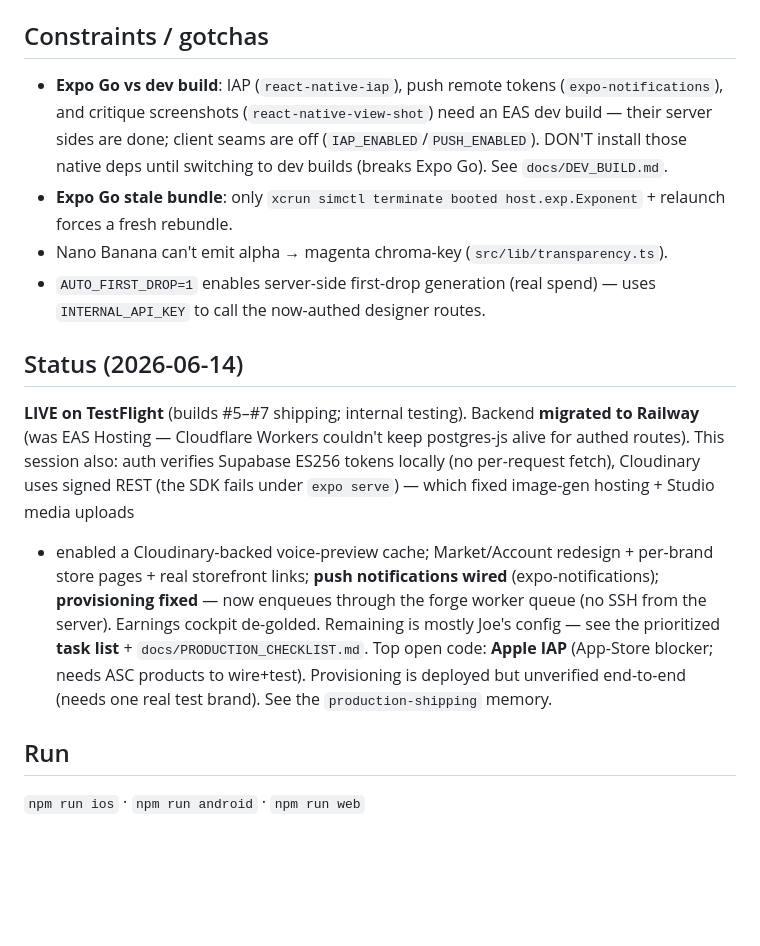
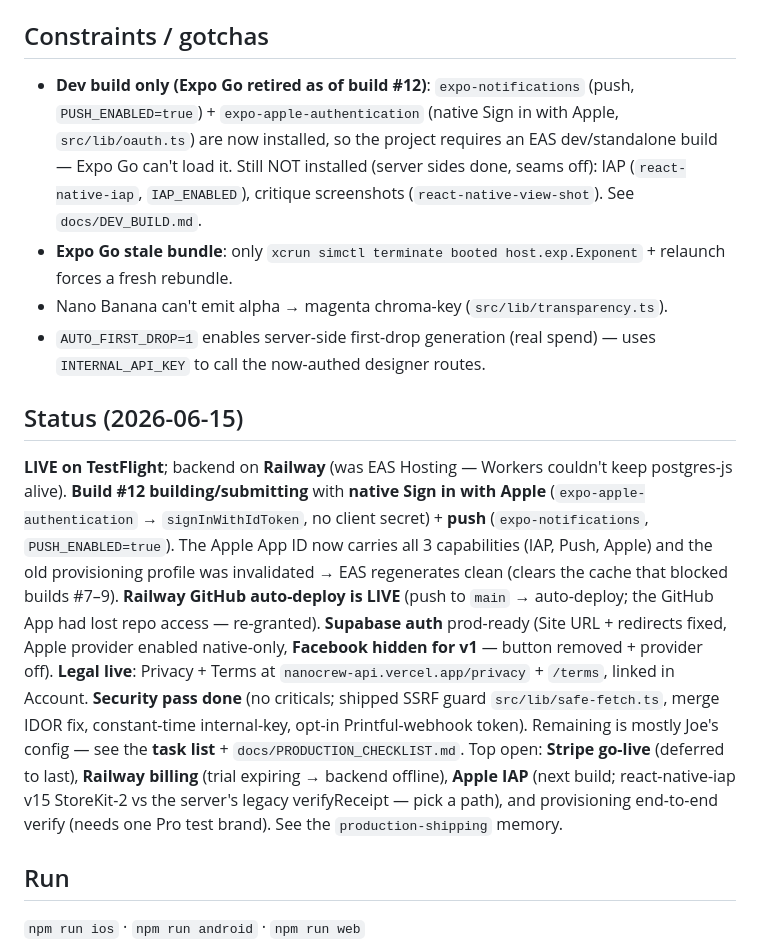
Before and after one commit to VirtualJoe760/nanocrew, a Markdown page: CLAUDE.md, the part around the change. GitHub-like rendering; blank space fills up the shorter version.

Commit message:
docs: refresh status — build #12, auto-deploy, native Apple, legal, security
CLAUDE.md status block + Expo-Go gotcha updated for 2026-06-15; production
checklist ticks Supabase redirects, Facebook-hidden, and native Apple Sign In.

Co-Authored-By: Claude Opus 4.8 <noreply@anthropic.com>

```diff
--- a/CLAUDE.md
+++ b/CLAUDE.md
@@ -37,22 +37,27 @@ Full, current documentation lives in **`docs/`** — read these before working:
 - `account.tsx` — **Account** (auth, billing portal, account deletion, platform admin)
 
 ## Constraints / gotchas
-- **Expo Go vs dev build**: IAP (`react-native-iap`), push remote tokens (`expo-notifications`), and critique screenshots (`react-native-view-shot`) need an EAS dev build — their server sides are done; client seams are off (`IAP_ENABLED`/`PUSH_ENABLED`). DON'T install those native deps until switching to dev builds (breaks Expo Go). See `docs/DEV_BUILD.md`.
+- **Dev build only (Expo Go retired as of build #12)**: `expo-notifications` (push, `PUSH_ENABLED=true`) + `expo-apple-authentication` (native Sign in with Apple, `src/lib/oauth.ts`) are now installed, so the project requires an EAS dev/standalone build — Expo Go can't load it. Still NOT installed (server sides done, seams off): IAP (`react-native-iap`, `IAP_ENABLED`), critique screenshots (`react-native-view-shot`). See `docs/DEV_BUILD.md`.
 - **Expo Go stale bundle**: only `xcrun simctl terminate booted host.exp.Exponent` + relaunch forces a fresh rebundle.
 - Nano Banana can't emit alpha → magenta chroma-key (`src/lib/transparency.ts`).
 - `AUTO_FIRST_DROP=1` enables server-side first-drop generation (real spend) — uses `INTERNAL_API_KEY` to call the now-authed designer routes.
 
-## Status (2026-06-14)
-**LIVE on TestFlight** (builds #5–#7 shipping; internal testing). Backend **migrated to Railway**
-(was EAS Hosting — Cloudflare Workers couldn't keep postgres-js alive for authed routes). This
-session also: auth verifies Supabase ES256 tokens locally (no per-request fetch), Cloudinary uses
-signed REST (the SDK fails under `expo serve`) — which fixed image-gen hosting + Studio media uploads
-+ enabled a Cloudinary-backed voice-preview cache; Market/Account redesign + per-brand store pages +
-real storefront links; **push notifications wired** (expo-notifications); **provisioning fixed** —
-now enqueues through the forge worker queue (no SSH from the server). Earnings cockpit de-golded.
-Remaining is mostly Joe's config — see the prioritized **task list** + `docs/PRODUCTION_CHECKLIST.md`.
-Top open code: **Apple IAP** (App-Store blocker; needs ASC products to wire+test). Provisioning is
-deployed but unverified end-to-end (needs one real test brand). See the `production-shipping` memory.
+## Status (2026-06-15)
+**LIVE on TestFlight**; backend on **Railway** (was EAS Hosting — Workers couldn't keep postgres-js
+alive). **Build #12 building/submitting** with **native Sign in with Apple** (`expo-apple-authentication`
+→ `signInWithIdToken`, no client secret) + **push** (`expo-notifications`, `PUSH_ENABLED=true`). The
+Apple App ID now carries all 3 capabilities (IAP, Push, Apple) and the old provisioning profile was
+invalidated → EAS regenerates clean (clears the cache that blocked builds #7–9). **Railway GitHub
+auto-deploy is LIVE** (push to `main` → auto-deploy; the GitHub App had lost repo access — re-granted).
+**Supabase auth** prod-ready (Site URL + redirects fixed, Apple provider enabled native-only,
+**Facebook hidden for v1** — button removed + provider off). **Legal live**: Privacy + Terms at
+`nanocrew-api.vercel.app/privacy` + `/terms`, linked in Account. **Security pass done** (no criticals;
+shipped SSRF guard `src/lib/safe-fetch.ts`, merge IDOR fix, constant-time internal-key, opt-in
+Printful-webhook token). Remaining is mostly Joe's config — see the **task list** +
+`docs/PRODUCTION_CHECKLIST.md`. Top open: **Stripe go-live** (deferred to last), **Railway billing**
+(trial expiring → backend offline), **Apple IAP** (next build; react-native-iap v15 StoreKit-2 vs the
+server's legacy verifyReceipt — pick a path), and provisioning end-to-end verify (needs one Pro test
+brand). See the `production-shipping` memory.
 
 ## Run
 `npm run ios` · `npm run android` · `npm run web`
```
Also changed, not shown: docs/PRODUCTION_CHECKLIST.md (+7 -7 lines).
